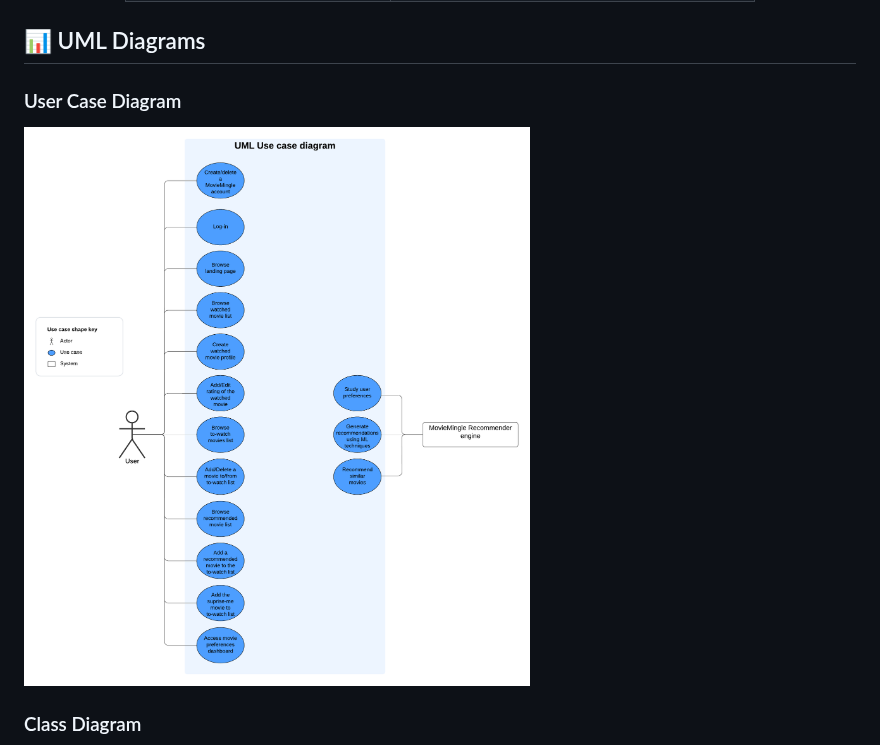
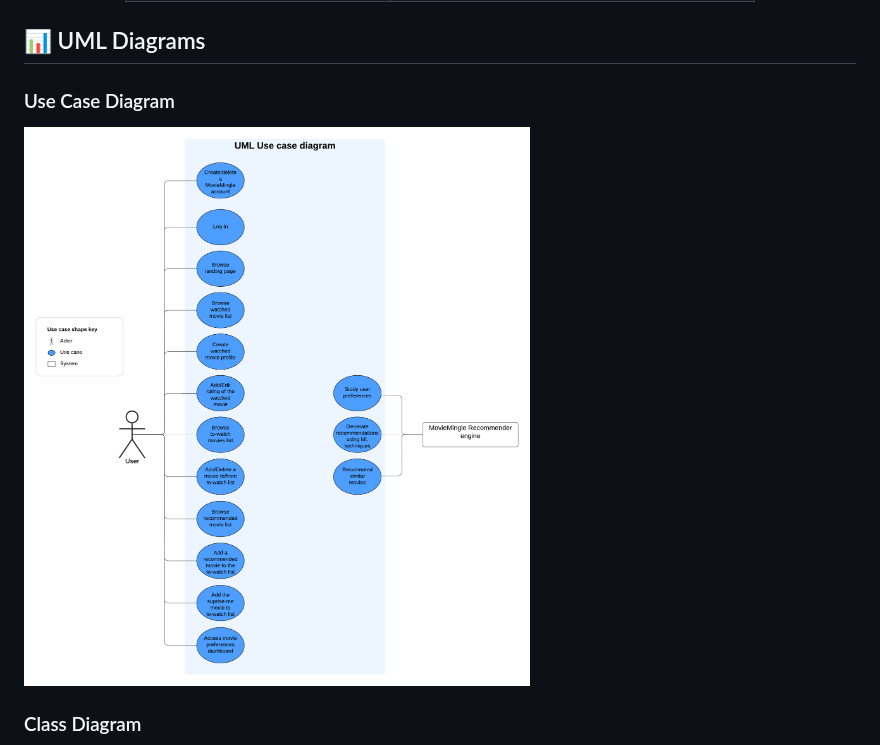
Before and after one commit to unibuc-cs/software-engineering-product-4errors, a Markdown page: README.md, the part around the change. Drawn GitHub-style.

```diff
--- a/README.md
+++ b/README.md
@@ -126,8 +126,8 @@ MovieMingle is a web application that recommends movies to users based on their
 
 
 ## 📊 UML Diagrams
-### User Case Diagram
-![User Case Diagram](moviemingle_use_case_diagram.png)
+### Use Case Diagram
+![Use Case Diagram](moviemingle_use_case_diagram.png)
 <br>
 ### Class Diagram
 ![Class Diagram](moviemingle_class_diagram.png)
```
